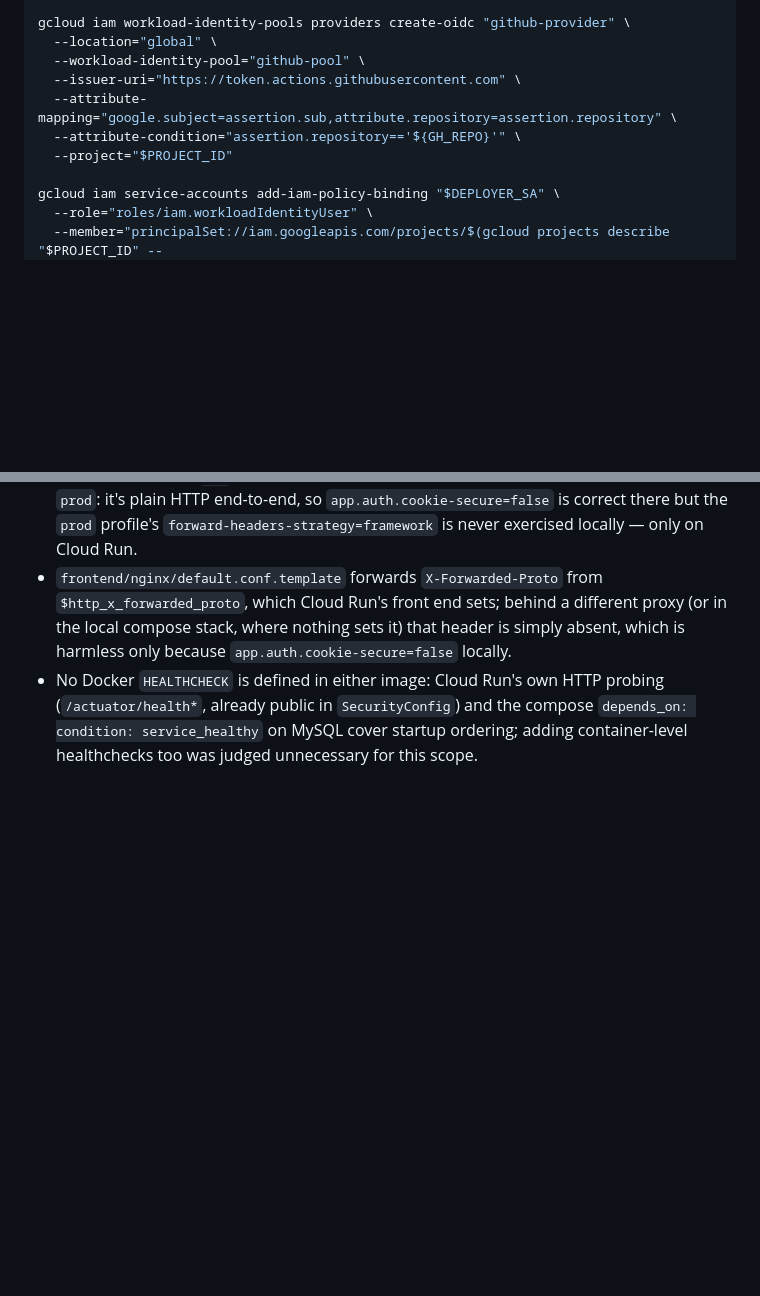
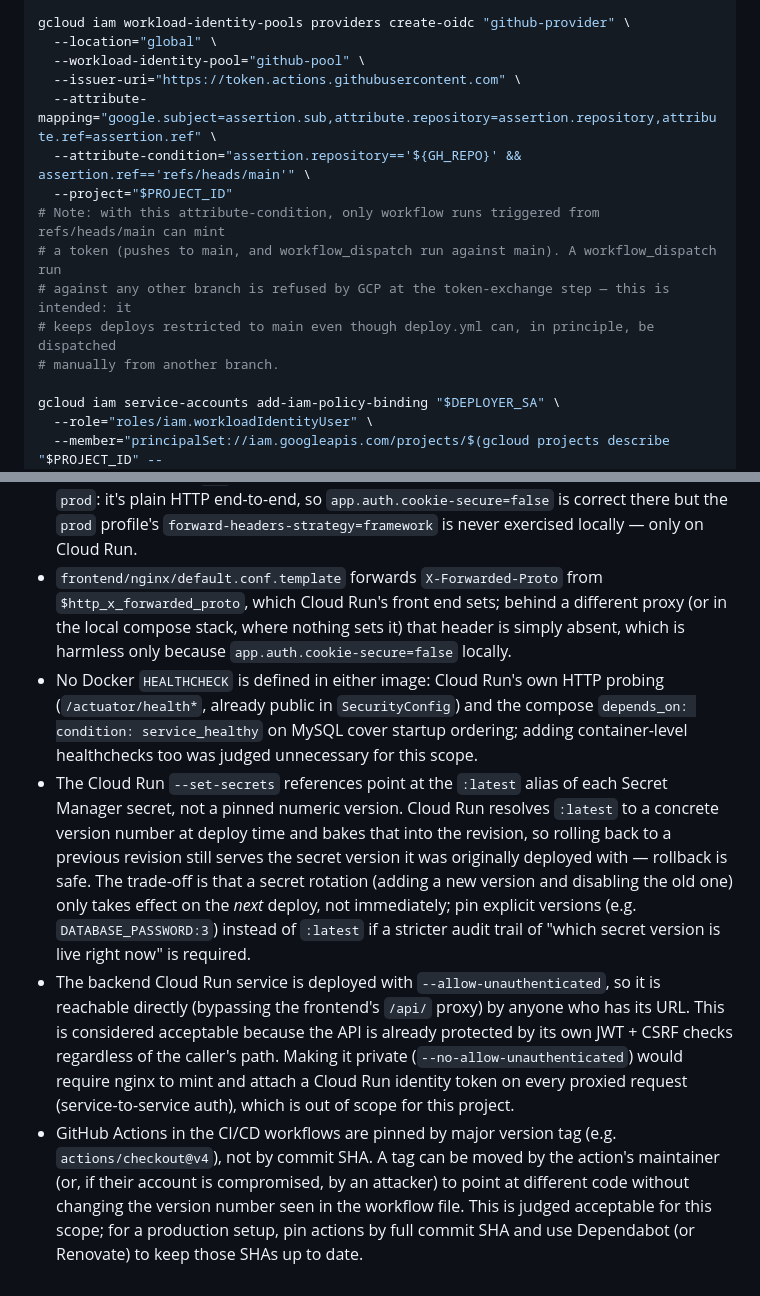
Before and after one commit to Navy-sama/task_manager, a Markdown page: docs/deployment.md, 2 parts joined by grey strips. Rendered like a GitHub page; blank space fills up the shorter version.

Commit message:
docs(deployment): restrict WIF to main branch and record deployment trade-offs

```diff
--- a/docs/deployment.md
+++ b/docs/deployment.md
@@ -113,9 +113,14 @@ gcloud iam workload-identity-pools providers create-oidc "github-provider" \
   --location="global" \
   --workload-identity-pool="github-pool" \
   --issuer-uri="https://token.actions.githubusercontent.com" \
-  --attribute-mapping="google.subject=assertion.sub,attribute.repository=assertion.repository" \
-  --attribute-condition="assertion.repository=='${GH_REPO}'" \
+  --attribute-mapping="google.subject=assertion.sub,attribute.repository=assertion.repository,attribute.ref=assertion.ref" \
+  --attribute-condition="assertion.repository=='${GH_REPO}' && assertion.ref=='refs/heads/main'" \
   --project="$PROJECT_ID"
+# Note: with this attribute-condition, only workflow runs triggered from refs/heads/main can mint
+# a token (pushes to main, and workflow_dispatch run against main). A workflow_dispatch run
+# against any other branch is refused by GCP at the token-exchange step — this is intended: it
+# keeps deploys restricted to main even though deploy.yml can, in principle, be dispatched
+# manually from another branch.
 
 gcloud iam service-accounts add-iam-policy-binding "$DEPLOYER_SA" \
   --role="roles/iam.workloadIdentityUser" \
@@ -201,3 +206,21 @@ gcloud run services update-traffic task-manager-frontend --region="$REGION" --to
   (`/actuator/health*`, already public in `SecurityConfig`) and the compose `depends_on:
   condition: service_healthy` on MySQL cover startup ordering; adding container-level healthchecks
   too was judged unnecessary for this scope.
+- The Cloud Run `--set-secrets` references point at the `:latest` alias of each Secret Manager
+  secret, not a pinned numeric version. Cloud Run resolves `:latest` to a concrete version number
+  at deploy time and bakes that into the revision, so rolling back to a previous revision still
+  serves the secret version it was originally deployed with — rollback is safe. The trade-off is
+  that a secret rotation (adding a new version and disabling the old one) only takes effect on the
+  *next* deploy, not immediately; pin explicit versions (e.g. `DATABASE_PASSWORD:3`) instead of
+  `:latest` if a stricter audit trail of "which secret version is live right now" is required.
+- The backend Cloud Run service is deployed with `--allow-unauthenticated`, so it is reachable
+  directly (bypassing the frontend's `/api/` proxy) by anyone who has its URL. This is considered
+  acceptable because the API is already protected by its own JWT + CSRF checks regardless of the
+  caller's path. Making it private (`--no-allow-unauthenticated`) would require nginx to mint and
+  attach a Cloud Run identity token on every proxied request (service-to-service auth), which is
+  out of scope for this project.
+- GitHub Actions in the CI/CD workflows are pinned by major version tag (e.g. `actions/checkout@v4`),
+  not by commit SHA. A tag can be moved by the action's maintainer (or, if their account is
+  compromised, by an attacker) to point at different code without changing the version number seen
+  in the workflow file. This is judged acceptable for this scope; for a production setup, pin
+  actions by full commit SHA and use Dependabot (or Renovate) to keep those SHAs up to date.
```
